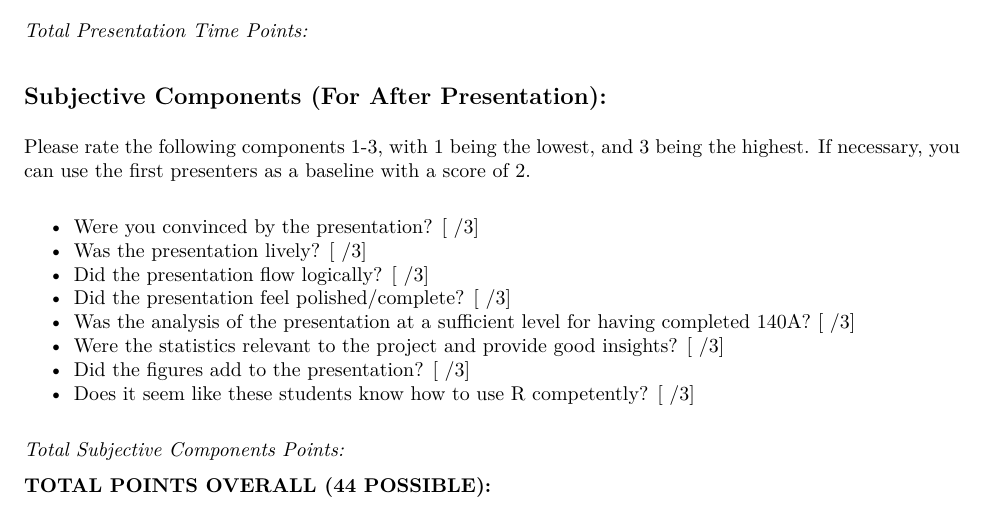
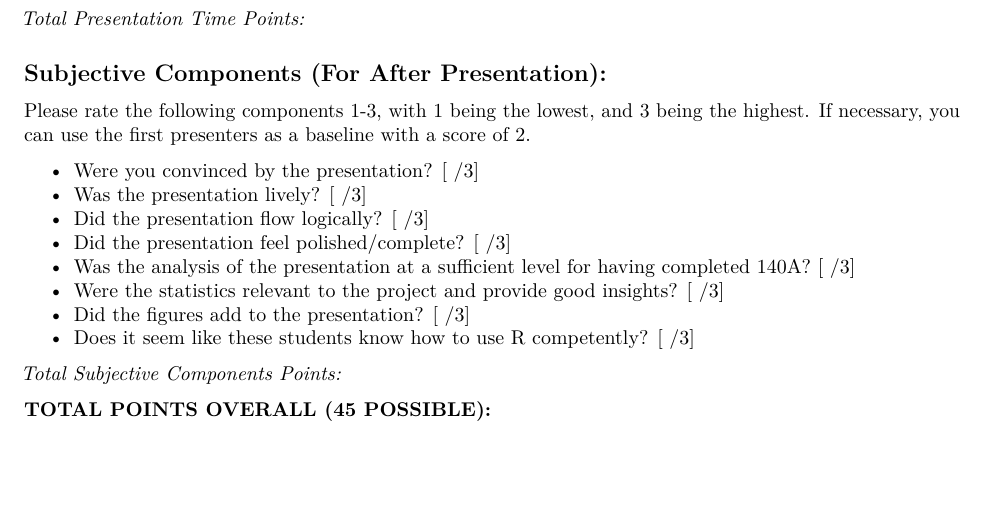
Before and after one commit to michaeltopper1/data_hack_2022, an R Markdown document (competition_rubric.Rmd): part of page 2 of 2, cut so that both start at the same text, the shorter picture padded with empty space. The pictures show the output file competition_rubric.pdf that the author committed with the source.

Commit message:
45 points total

```diff
--- a/competition_rubric.Rmd
+++ b/competition_rubric.Rmd
@@ -91,4 +91,4 @@ Please rate the following components 1-3, with 1 being the lowest, and 3 being t
 
 
 
-**TOTAL POINTS OVERALL (44 POSSIBLE):**
+**TOTAL POINTS OVERALL (45 POSSIBLE):**
```
Also changed, not shown: competition_rubric.pdf.
